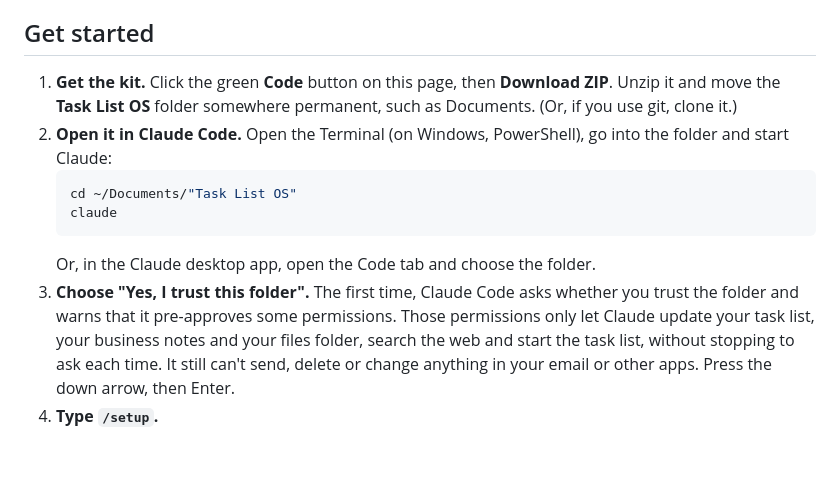
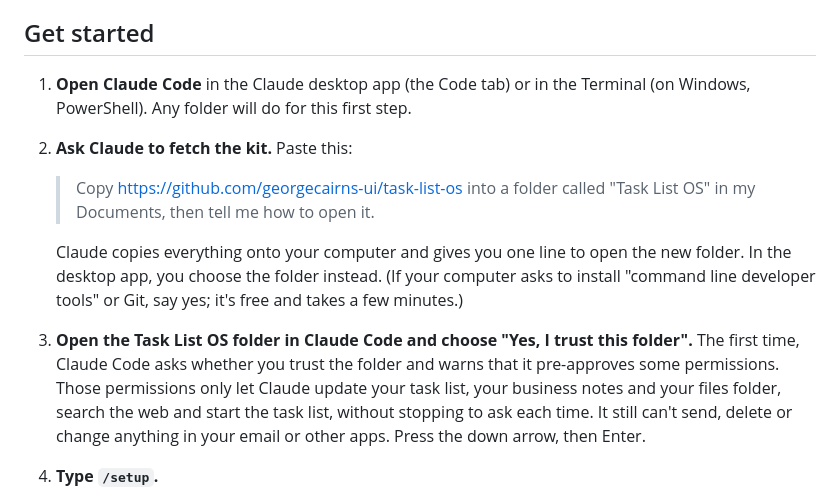
Before and after one commit to georgecairns-ui/task-list-os, a Markdown page: README.md, the part around the change. Drawn GitHub-style; blank space fills up the shorter version.

Commit message:
Customers get the kit by asking Claude to copy it from GitHub, no zip
Co-Authored-By: Claude Opus 5.5 <noreply@anthropic.com>

````diff
--- a/README.md
+++ b/README.md
@@ -24,14 +24,12 @@ Nothing goes out without you. Claude reads and drafts; you decide and you send.
 
 ## Get started
 
-1. **Get the kit.** Click the green **Code** button on this page, then **Download ZIP**. Unzip it and move the **Task List OS** folder somewhere permanent, such as Documents. (Or, if you use git, clone it.)
-2. **Open it in Claude Code.** Open the Terminal (on Windows, PowerShell), go into the folder and start Claude:
-   ```bash
-   cd ~/Documents/"Task List OS"
-   claude
-   ```
-   Or, in the Claude desktop app, open the Code tab and choose the folder.
-3. **Choose "Yes, I trust this folder".** The first time, Claude Code asks whether you trust the folder and warns that it pre-approves some permissions. Those permissions only let Claude update your task list, your business notes and your files folder, search the web and start the task list, without stopping to ask each time. It still can't send, delete or change anything in your email or other apps. Press the down arrow, then Enter.
+1. **Open Claude Code** in the Claude desktop app (the Code tab) or in the Terminal (on Windows, PowerShell). Any folder will do for this first step.
+2. **Ask Claude to fetch the kit.** Paste this:
+   > Copy https://github.com/georgecairns-ui/task-list-os into a folder called "Task List OS" in my Documents, then tell me how to open it.
+
+   Claude copies everything onto your computer and gives you one line to open the new folder. In the desktop app, you choose the folder instead. (If your computer asks to install "command line developer tools" or Git, say yes; it's free and takes a few minutes.)
+3. **Open the Task List OS folder in Claude Code and choose "Yes, I trust this folder".** The first time, Claude Code asks whether you trust the folder and warns that it pre-approves some permissions. Those permissions only let Claude update your task list, your business notes and your files folder, search the web and start the task list, without stopping to ask each time. It still can't send, delete or change anything in your email or other apps. Press the down arrow, then Enter.
 4. **Type `/setup`.**
 
 Claude asks a few quick questions (which email you use, whether you record calls, which apps you use), connects them one by one (mostly sign in and approve), learns how your business works, and fills your task list with your real work. Then it opens your task list and gives you its link, **http://localhost:4747**. Bookmark it. That's it.
````
Also changed, not shown: START-HERE.md (+3 -1 lines), maintainers/MAINTAINING.md (+4 -4 lines).
